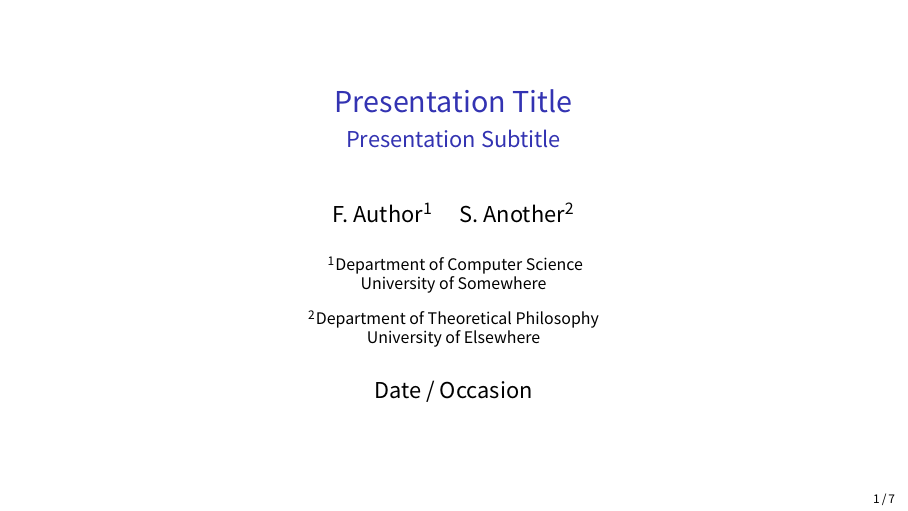
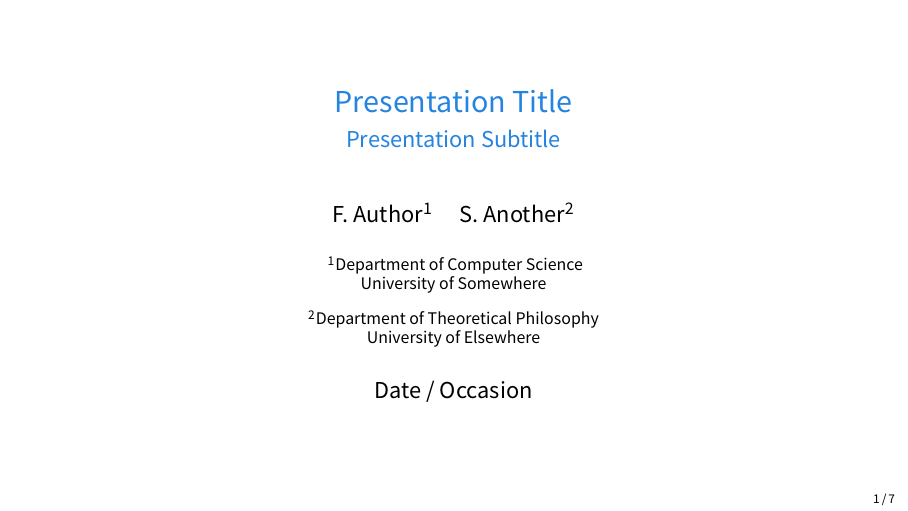
Before and after one commit to hktkzyx/latex_template, LaTeX slides (template_My Beamer.tex): page 1 of 12. Compiled offline with XeLaTeX; a missing font is replaced by an installed copy or a similar font; a LaTeX package or settings file that is missing is left out.

Commit message:
修改了beamer主题颜色和著录格式

```diff
--- a/template_My Beamer.tex
+++ b/template_My Beamer.tex
@@ -9,11 +9,12 @@
 \usepackage{amsmath}
 \usepackage{mathtools}
 \usepackage{multicol}
-\usepackage[hyperref=true,backend=biber,style=gb7714-2015,sorting=none,backref=false,doi=false,isbn=false,url=false]{biblatex}
+\usepackage[hyperref=true,backend=biber,style=phys,sorting=none,backref=false,doi=false,isbn=false,url=false]{biblatex}
 \addbibresource[location=local]{Reference.bib}
 \mode<presentation>
 {
   \usetheme{Default}
+  \usecolortheme[RGB={36, 132, 223}]{structure}
   % or ...
 }
 
```
